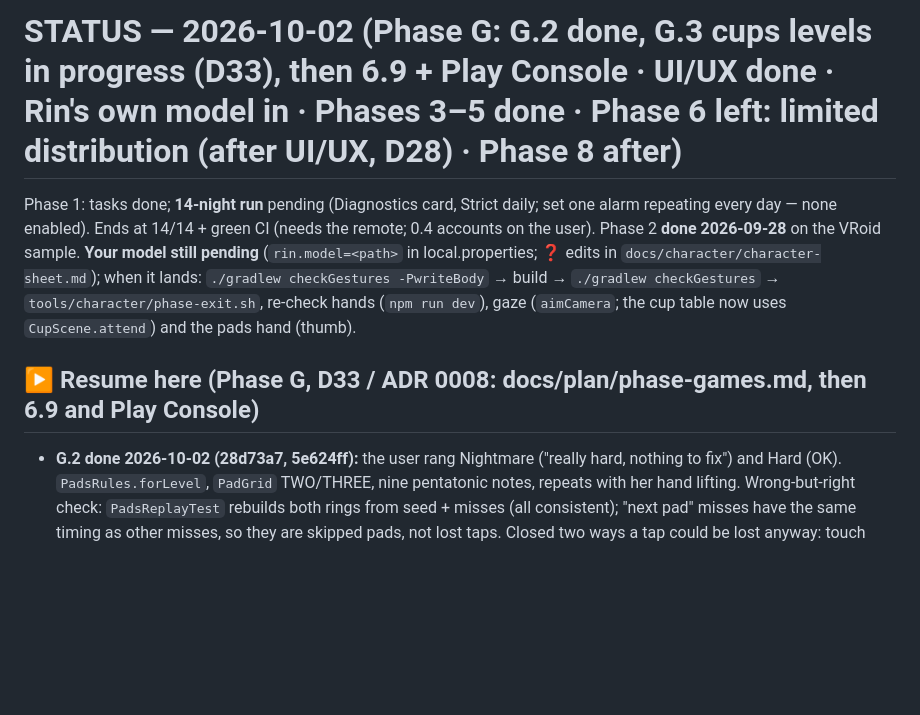
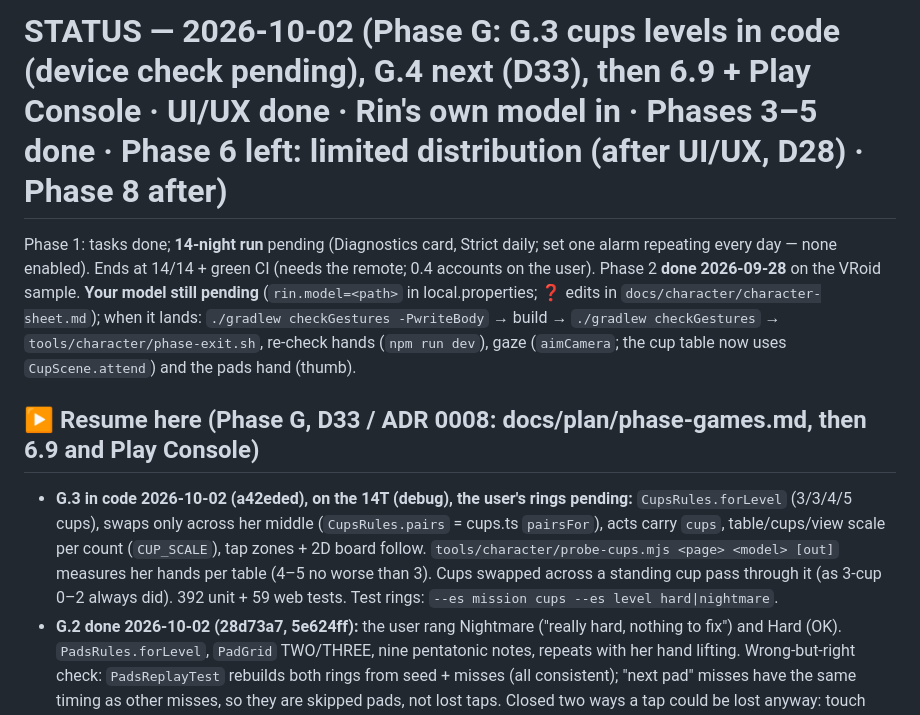
Before and after one commit to Earthkodyai/rin, a Markdown page: docs/STATUS.md, the part around the change. GitHub-like rendering; blank space fills up the shorter version.

Commit message:
Docs: G.3 in code, device check next
Co-Authored-By: Claude Opus 5.5 <noreply@anthropic.com>

```diff
--- a/docs/STATUS.md
+++ b/docs/STATUS.md
@@ -1,8 +1,9 @@
-# STATUS — 2026-10-02 (**Phase G: G.2 done, G.3 cups levels in progress (D33)**, then 6.9 + Play Console · UI/UX done · Rin's own model in · Phases 3–5 done · Phase 6 left: limited distribution (after UI/UX, D28) · Phase 8 after)
+# STATUS — 2026-10-02 (**Phase G: G.3 cups levels in code (device check pending), G.4 next (D33)**, then 6.9 + Play Console · UI/UX done · Rin's own model in · Phases 3–5 done · Phase 6 left: limited distribution (after UI/UX, D28) · Phase 8 after)
 
 Phase 1: tasks done; **14-night run** pending (Diagnostics card, Strict daily; set one alarm repeating every day — none enabled). Ends at 14/14 + green CI (needs the remote; 0.4 accounts on the user).
 Phase 2 **done 2026-09-28** on the VRoid sample. **Your model still pending** (`rin.model=<path>` in local.properties; ❓ edits in `docs/character/character-sheet.md`); when it lands: `./gradlew checkGestures -PwriteBody` → build → `./gradlew checkGestures` → `tools/character/phase-exit.sh`, re-check hands (`npm run dev`), gaze (`aimCamera`; the cup table now uses `CupScene.attend`) and the pads hand (thumb).
 ## ▶ Resume here (Phase G, D33 / ADR 0008: docs/plan/phase-games.md, then 6.9 and Play Console)
+- **G.3 in code 2026-10-02 (a42eded), on the 14T (debug), the user's rings pending:** `CupsRules.forLevel` (3/3/4/5 cups), swaps only across her middle (`CupsRules.pairs` = cups.ts `pairsFor`), acts carry `cups`, table/cups/view scale per count (`CUP_SCALE`), tap zones + 2D board follow. `tools/character/probe-cups.mjs <page> <model> [out]` measures her hands per table (4–5 no worse than 3). Cups swapped across a standing cup pass through it (as 3-cup 0–2 always did). 392 unit + 59 web tests. Test rings: `--es mission cups --es level hard|nightmare`.
 - **G.2 done 2026-10-02 (28d73a7, 5e624ff):** the user rang Nightmare ("really hard, nothing to fix") and Hard (OK). `PadsRules.forLevel`, `PadGrid` TWO/THREE, nine pentatonic notes, repeats with her hand lifting. Wrong-but-right check: `PadsReplayTest` rebuilds both rings from seed + misses (all consistent); "next pad" misses have the same timing as other misses, so they are skipped pads, not lost taps. Closed two ways a tap could be lost anyway: touch areas cover the gaps, a tap after her last press counts despite a late tick. Log has `tapMs` (median right-tap time). 384 unit tests.
 - **G.1 done 2026-10-02 (0f46b3e..), device-checked by the user:** every button cuts Rin's line; a tap anywhere skips her intro (a second Let's play too) or her scold (400 ms guard; cups once both are up); her WebView takes no touches on the ring screen (`CharacterView(touchable = false)`); scold switch with its line sits in the sheet in the game row's place while she scolds (row min 60 dp); scold off = quiet miss (no Rin, pads stay up, red cross + red edge glow 0.7 s, cups 1 s, then the next try); in a game only head-and-shoulder gestures (`Gesture.armsStill`: nod/shake/huff; no stretch/wave/yawn/joy over the pads or away from the cups; clap at the win); never the same gesture twice within 20 s (`GestureGate`, any source); one Let's play tap switches every game's sheet to its in-game row (pads and Repeat kept the button through the intro); schema 6 `difficulty`/`scold`; editor Level card + "Rin scolds", new alarms at the last picks; No pouting gone (`LegacyPoutOff`). Cups still play Easy at every level until G.3. Debug hook `--es level nightmare --ez scold false`. 369 unit tests. The user's new-alarm scold default is **off** now (they flipped it on test rings). **Next: G.3** cups (N cups), G.4 measure, G.5 local tournament, G.6 Firebase (the user creates the project), G.7 universities. One task per session.
 - The user's picks (2026-10-02): Firebase Spark; real logos with a disclaimer + agreement (told that a player's agreement grants no trademark rights; accepted); Easy/Normal/Hard/Nightmare, new users Normal, existing alarms Easy; bigger boards + longer sequences; scold switch = this alarm + new-alarm default; Nightmare allowed on alarms with a warning; tournament one miss ends. Repeat after Rin one level: confirmed. Still unconfirmed: university rank = sum of its top 10 players.
```
Also changed, not shown: docs/plan/phase-games.md (+1 -1 lines).
